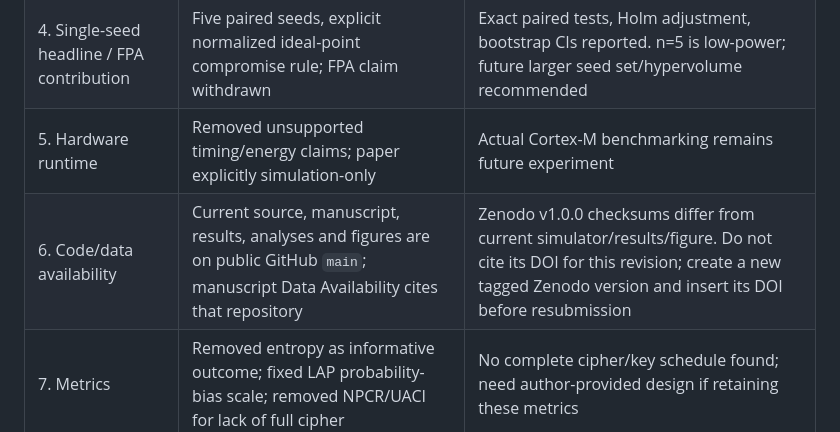
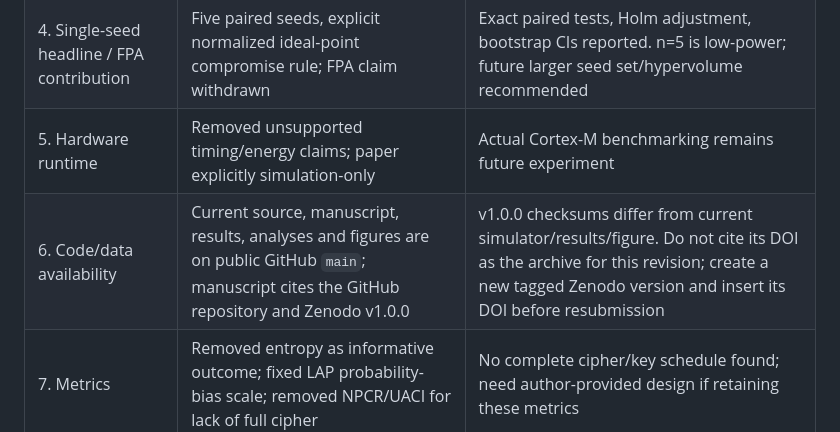
Before and after one commit to rawnjith/adaptive-multi-objective-chaotic-sbox, a Markdown page: response_matrix.md, the part around the change. Rendered like a GitHub page.

Commit message:
docs: clarify public archive version scope

```diff
--- a/response_matrix.md
+++ b/response_matrix.md
@@ -7,7 +7,7 @@
 | 3. LE near 16.8 implausible | Corrected tangent normalization; expected ln(2) check for uncoupled mu=4; results now around 0.67 | 14 regression tests pass; final seed outputs include LE |
 | 4. Single-seed headline / FPA contribution | Five paired seeds, explicit normalized ideal-point compromise rule; FPA claim withdrawn | Exact paired tests, Holm adjustment, bootstrap CIs reported. n=5 is low-power; future larger seed set/hypervolume recommended |
 | 5. Hardware runtime | Removed unsupported timing/energy claims; paper explicitly simulation-only | Actual Cortex-M benchmarking remains future experiment |
-| 6. Code/data availability | Current source, manuscript, results, analyses and figures are on public GitHub `main`; manuscript Data Availability cites that repository | Zenodo v1.0.0 checksums differ from current simulator/results/figure. Do not cite its DOI for this revision; create a new tagged Zenodo version and insert its DOI before resubmission |
+| 6. Code/data availability | Current source, manuscript, results, analyses and figures are on public GitHub `main`; manuscript cites the GitHub repository and Zenodo v1.0.0 | v1.0.0 checksums differ from current simulator/results/figure. Do not cite its DOI as the archive for this revision; create a new tagged Zenodo version and insert its DOI before resubmission |
 | 7. Metrics | Removed entropy as informative outcome; fixed LAP probability-bias scale; removed NPCR/UACI for lack of full cipher | No complete cipher/key schedule found; need author-provided design if retaining these metrics |
 | 8. Baselines | Added like-for-like AES 8-bit comparison in prose using the same metrics; removed incompatible/missing static chaotic and GA baselines | AES generator tests: prefix, bijection, NL=112, DU=4, LAP=0.0625. Valid recent chaotic like-for-like baselines still need careful verification/reproduction |
 | 9. Citations | Removed orphan items and suspicious TIFS DOI; corrected Adams–Tavares DOI; verified core records via Crossref/arXiv/OpenAlex | Remaining 9 cited refs metadata checked; full text claim verification is partial, especially some technical definitions. Do not claim complete full bibliography audit |
```
